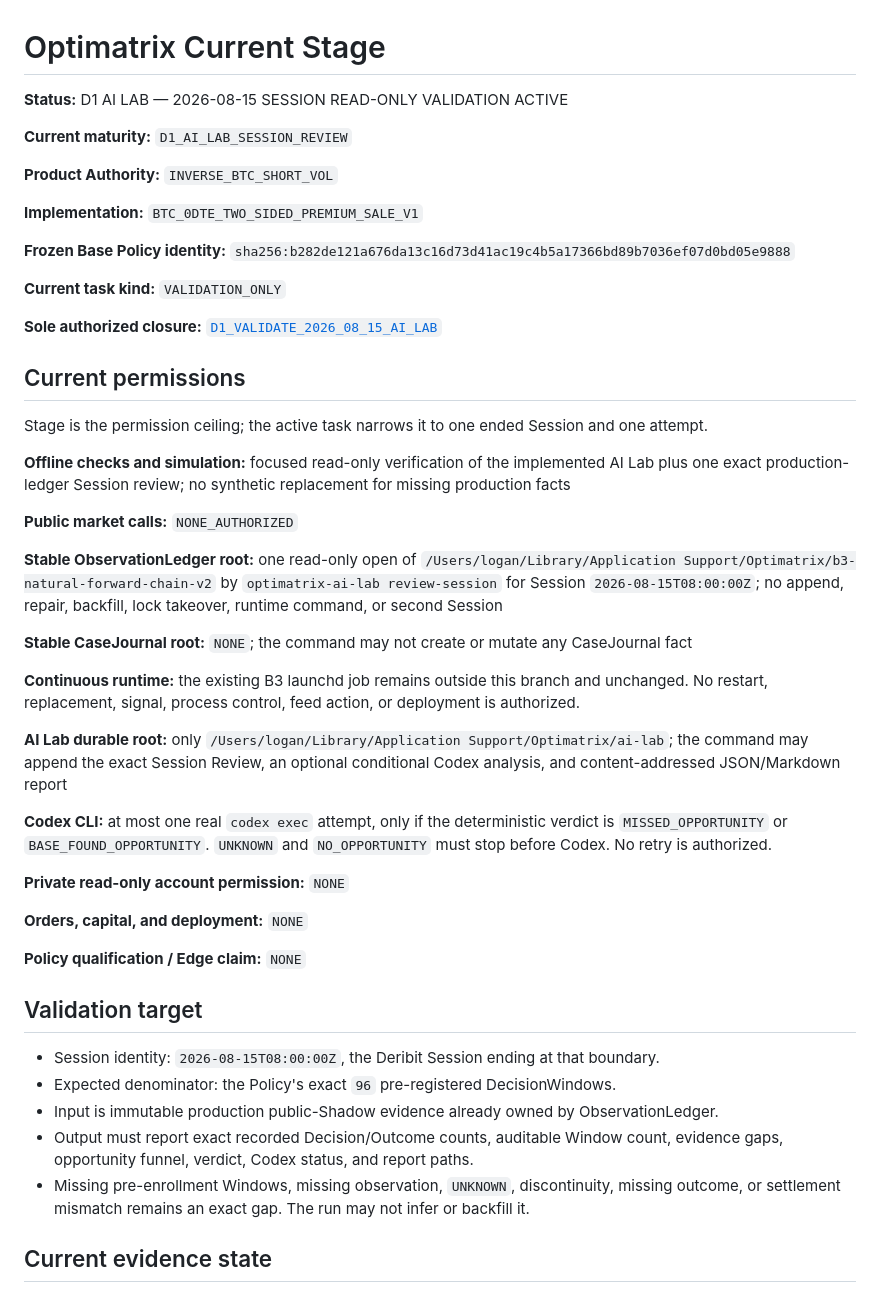
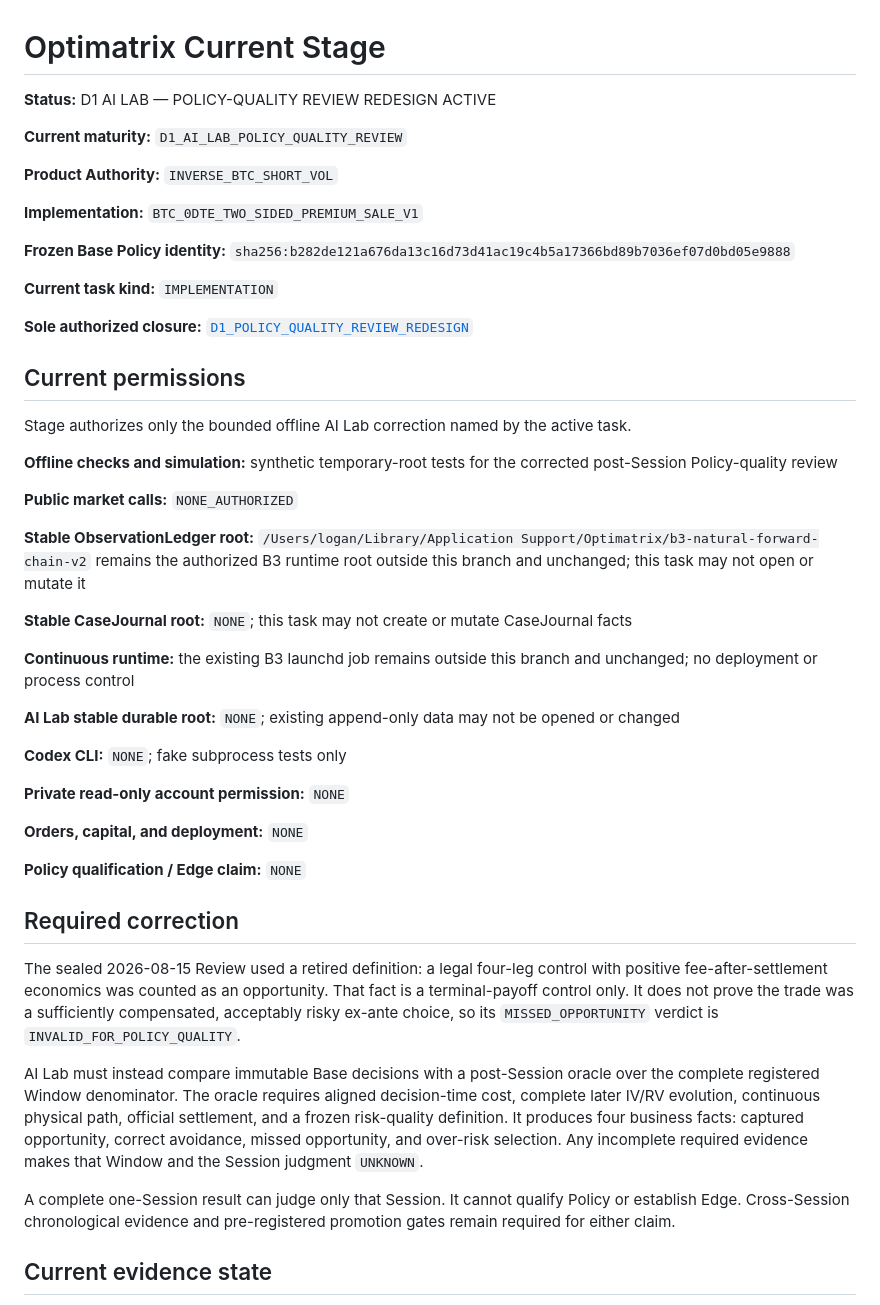
Before and after one commit to loganleegithub/Optimatrix, a Markdown page: docs/authority/CURRENT_STAGE.md, the part around one of its changes. Drawn GitHub-style.

Commit message:
Authorize AI Lab policy-quality redesign

```diff
--- a/docs/authority/CURRENT_STAGE.md
+++ b/docs/authority/CURRENT_STAGE.md
@@ -1,8 +1,8 @@
 # Optimatrix Current Stage
 
-**Status:** D1 AI LAB — 2026-08-15 SESSION READ-ONLY VALIDATION ACTIVE
+**Status:** D1 AI LAB — POLICY-QUALITY REVIEW REDESIGN ACTIVE
 
-**Current maturity:** `D1_AI_LAB_SESSION_REVIEW`
+**Current maturity:** `D1_AI_LAB_POLICY_QUALITY_REVIEW`
 
 **Product Authority:** `INVERSE_BTC_SHORT_VOL`
 
@@ -11,36 +11,31 @@
 **Frozen Base Policy identity:**
 `sha256:b282de121a676da13c16d73d41ac19c4b5a17366bd89b7036ef07d0bd05e9888`
 
-**Current task kind:** `VALIDATION_ONLY`
+**Current task kind:** `IMPLEMENTATION`
 
-**Sole authorized closure:** [`D1_VALIDATE_2026_08_15_AI_LAB`](../../tasks/D1_VALIDATE_2026_08_15_AI_LAB.md)
+**Sole authorized closure:** [`D1_POLICY_QUALITY_REVIEW_REDESIGN`](../../tasks/D1_POLICY_QUALITY_REVIEW_REDESIGN.md)
 
 ## Current permissions
 
-Stage is the permission ceiling; the active task narrows it to one ended Session and one attempt.
+Stage authorizes only the bounded offline AI Lab correction named by the active task.
 
-**Offline checks and simulation:** focused read-only verification of the implemented AI Lab plus
-one exact production-ledger Session review; no synthetic replacement for missing production facts
+**Offline checks and simulation:** synthetic temporary-root tests for the corrected post-Session
+Policy-quality review
 
 **Public market calls:** `NONE_AUTHORIZED`
 
-**Stable ObservationLedger root:** one read-only open of
-`/Users/logan/Library/Application Support/Optimatrix/b3-natural-forward-chain-v2` by
-`optimatrix-ai-lab review-session` for Session `2026-08-15T08:00:00Z`; no append, repair, backfill,
-lock takeover, runtime command, or second Session
+**Stable ObservationLedger root:** `/Users/logan/Library/Application Support/Optimatrix/b3-natural-forward-chain-v2`
+remains the authorized B3 runtime root outside this branch and unchanged; this task may not open or
+mutate it
 
-**Stable CaseJournal root:** `NONE`; the command may not create or mutate any CaseJournal fact
+**Stable CaseJournal root:** `NONE`; this task may not create or mutate CaseJournal facts
 
-**Continuous runtime:** the existing B3 launchd job remains outside this branch and unchanged. No
-restart, replacement, signal, process control, feed action, or deployment is authorized.
+**Continuous runtime:** the existing B3 launchd job remains outside this branch and unchanged; no
+deployment or process control
 
-**AI Lab durable root:** only
-`/Users/logan/Library/Application Support/Optimatrix/ai-lab`; the command may append the exact
-Session Review, an optional conditional Codex analysis, and content-addressed JSON/Markdown report
+**AI Lab stable durable root:** `NONE`; existing append-only data may not be opened or changed
 
-**Codex CLI:** at most one real `codex exec` attempt, only if the deterministic verdict is
-`MISSED_OPPORTUNITY` or `BASE_FOUND_OPPORTUNITY`. `UNKNOWN` and `NO_OPPORTUNITY` must stop before
-Codex. No retry is authorized.
+**Codex CLI:** `NONE`; fake subprocess tests only
 
 **Private read-only account permission:** `NONE`
 
@@ -48,15 +43,23 @@ Codex. No retry is authorized.
 
 **Policy qualification / Edge claim:** `NONE`
 
-## Validation target
+## Required correction
 
-- Session identity: `2026-08-15T08:00:00Z`, the Deribit Session ending at that boundary.
-- Expected denominator: the Policy's exact `96` pre-registered DecisionWindows.
-- Input is immutable production public-Shadow evidence already owned by ObservationLedger.
-- Output must report exact recorded Decision/Outcome counts, auditable Window count, evidence gaps,
-  opportunity funnel, verdict, Codex status, and report paths.
-- Missing pre-enrollment Windows, missing observation, `UNKNOWN`, discontinuity, missing outcome, or
-  settlement mismatch remains an exact gap. The run may not infer or backfill it.
+The sealed 2026-08-15 Review used a retired definition: a legal four-leg control with positive
+fee-after-settlement economics was counted as an opportunity. That fact is a terminal-payoff control
+only. It does not prove the trade was a sufficiently compensated, acceptably risky ex-ante choice,
+so its `MISSED_OPPORTUNITY` verdict is `INVALID_FOR_POLICY_QUALITY`.
+
+AI Lab must instead compare immutable Base decisions with a post-Session oracle over the complete
+registered Window denominator. The oracle requires aligned decision-time cost, complete later IV/RV
+evolution, continuous physical path, official settlement, and a frozen risk-quality definition.
+It produces four business facts: captured opportunity, correct avoidance, missed opportunity, and
+over-risk selection. Any incomplete required evidence makes that Window and the Session judgment
+`UNKNOWN`.
+
+A complete one-Session result can judge only that Session. It cannot qualify Policy or establish
+Edge. Cross-Session chronological evidence and pre-registered promotion gates remain required for
+either claim.
 
 ## Current evidence state
 
```
Also changed, not shown: other parts of docs/authority/CURRENT_STAGE.md (+14 -38 lines), tasks/D1_POLICY_QUALITY_REVIEW_REDESIGN.md (added, +93 -0 lines), tasks/D1_VALIDATE_2026_08_15_AI_LAB.md (deleted, +0 -110 lines).
